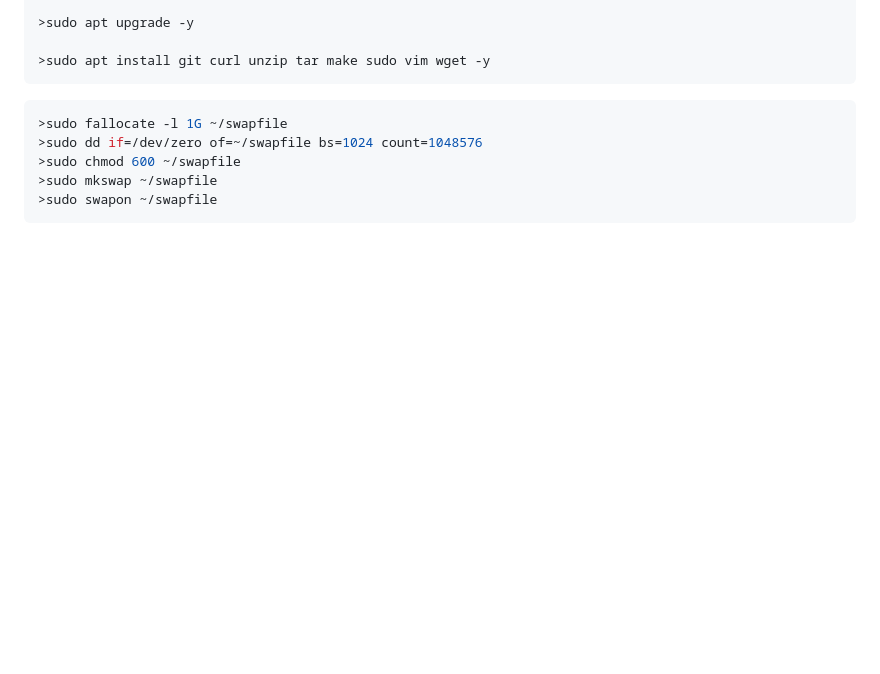
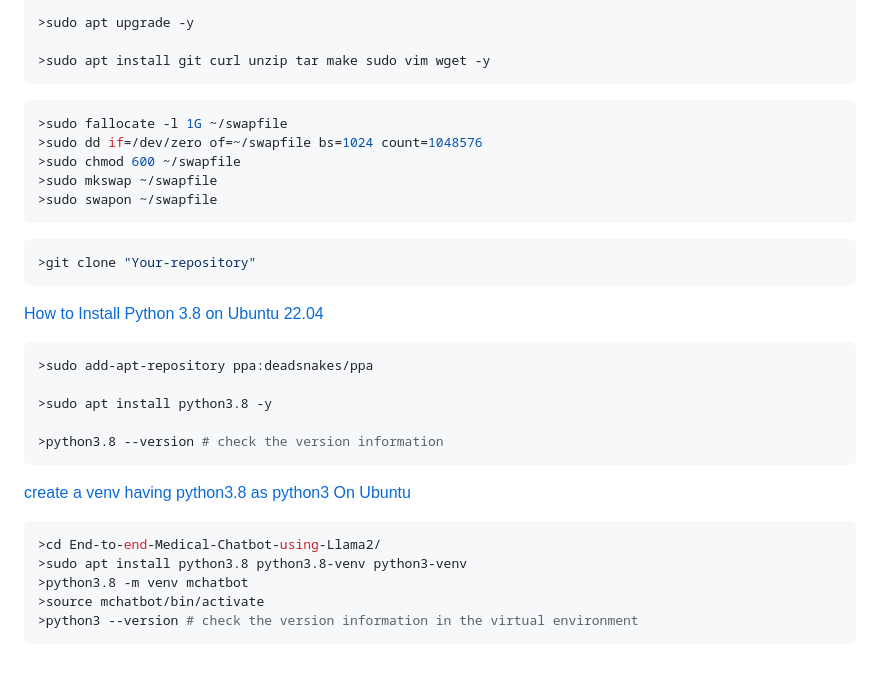
Before and after one commit to henrykohl/End-to-end-Medical-Chatbot-using-Llama2, a Markdown page: README.md, the part around the change. Rendered like a GitHub page; blank space fills up the shorter version.

````diff
--- a/README.md
+++ b/README.md
@@ -191,3 +191,25 @@ python-dotenv
 >sudo mkswap ~/swapfile
 >sudo swapon ~/swapfile
 ```
+
+```bash
+>git clone "Your-repository"
+```
+
+[How to Install Python 3.8 on Ubuntu 22.04](https://linuxgenie.net/how-to-install-python-3-8-on-ubuntu-22-04/)
+```bash
+>sudo add-apt-repository ppa:deadsnakes/ppa
+
+>sudo apt install python3.8 -y
+
+>python3.8 --version # check the version information
+```
+
+[create a venv having python3.8 as python3 On Ubuntu](https://stackoverflow.com/questions/62773433/python3-8-venv-not-working-with-python3-8-m-venv-env)
+```bash
+>cd End-to-end-Medical-Chatbot-using-Llama2/
+>sudo apt install python3.8 python3.8-venv python3-venv
+>python3.8 -m venv mchatbot
+>source mchatbot/bin/activate
+>python3 --version # check the version information in the virtual environment
+```
````
